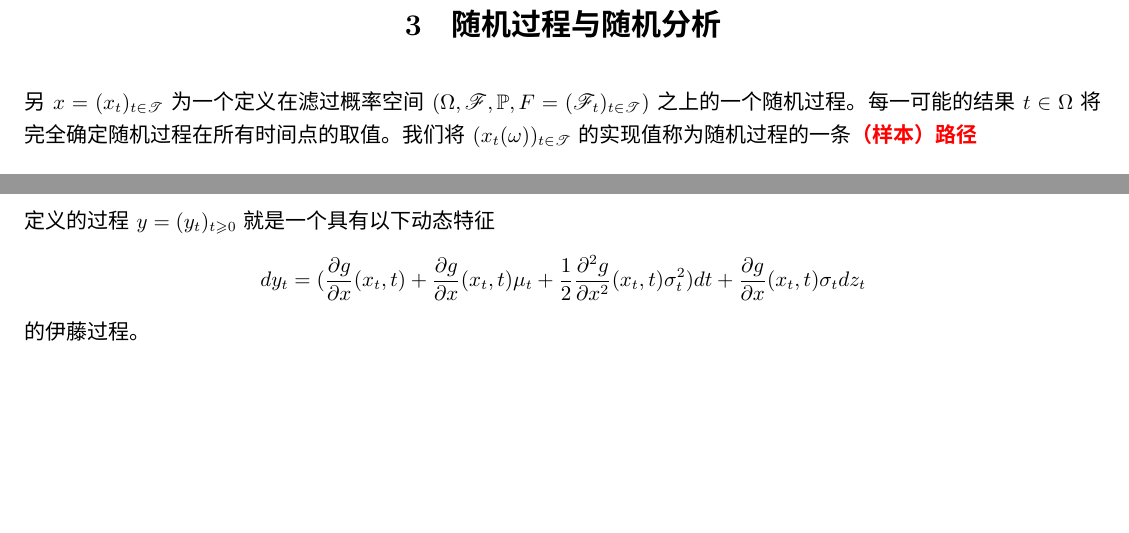
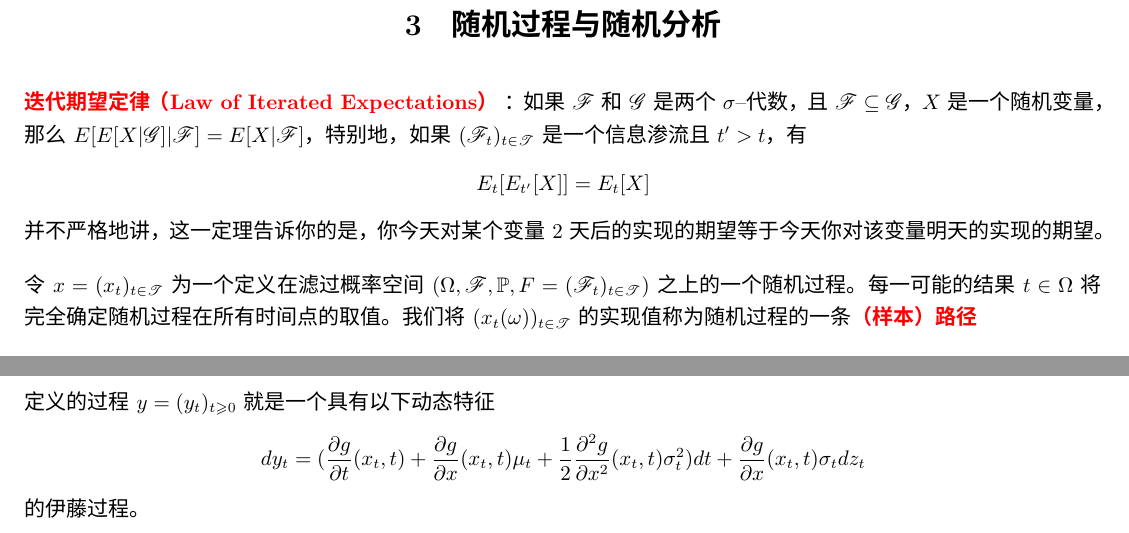
Before and after one commit to masterchiefjohn107/FIM, a LaTeX document (《固定收益建模》读书笔记.tex): two parts of pages 10 and 14 of 14 before the commit and two parts of pages 10 and 14 of 15 after it, joined at a grey line, cut so that both start at the same text, the shorter picture padded with empty space. Compiled offline with XeLaTeX; a missing font is replaced by an installed copy or a similar font.

Commit message:
读到P51了

```diff
--- a/《固定收益建模》读书笔记.tex
+++ b/《固定收益建模》读书笔记.tex
@@ -281,7 +281,9 @@ $$B_i=\sum\limits_{n=1}^N Y_{in}exp\{-a\tau-b\theta(1-e^{-\tau/\theta})-c\tau e^
 
 \section{随机过程与随机分析}
 
-另$x=(x_t)_{t \in \mathscr{T}}$为一个定义在滤过概率空间$(\Omega,\mathscr{F},\mathbb{P},F=(\mathscr{F}_t)_{t \in \mathscr{T}})$之上的一个随机过程。每一可能的结果$t \in \Omega$将完全确定随机过程在所有时间点的取值。我们将$(x_t(\omega))_{t \in \mathscr{T}}$的实现值称为随机过程的一条\qd{（样本）路径}
+\qd{迭代期望定律（Law of Iterated Expectations）}：如果$\mathscr{F}$和$\mathscr{G}$是两个$\sigma$--代数，且$\mathscr{F} \subseteq \mathscr{G}$，$X$是一个随机变量，那么$E[E[X|\mathscr{G}]|\mathscr{F}]=E[X|\mathscr{F}]$，特别地，如果$(\mathscr{F}_t)_{t \in \mathscr{T}}$是一个信息渗流且$t'>t$，有$$E_t[E_{t'}[X]]=E_t[X]$$并不严格地讲，这一定理告诉你的是，你今天对某个变量2天后的实现的期望等于今天你对该变量明天的实现的期望。
+
+令$x=(x_t)_{t \in \mathscr{T}}$为一个定义在滤过概率空间$(\Omega,\mathscr{F},\mathbb{P},F=(\mathscr{F}_t)_{t \in \mathscr{T}})$之上的一个随机过程。每一可能的结果$t \in \Omega$将完全确定随机过程在所有时间点的取值。我们将$(x_t(\omega))_{t \in \mathscr{T}}$的实现值称为随机过程的一条\qd{（样本）路径}
 
 随着时间的推移，我们将获得关于真实结果的新信息。通常我们将修改随机过程的未来取值的期望，或者更准确地讲，修正我们对随机过程在未来任何时点的取值的概率分布。
 
@@ -415,7 +417,7 @@ $$Var_t[\int_t^{t'}\sigma_u dz_u]=\int_t^{t'}E_t[\sigma_u^2]du$$
 
 伊藤引理基本上就是随机过程的链式法则。我们所表述的是一个广义伊藤过程的结果，但大多数时候是将这一结果应用于扩散过程的函数这一特殊情形。
 
-\qd{伊藤引理：}令$x=(t_t)_{t \geqslant 0}$是一个具有动态特征$$dx_t=\mu_t dt +\sigma_t dz_t$$的实数伊藤过程，其中$\mu$和$\sigma$都是实数过程，$z$是一个一维的标准布朗运动。令$g(x,t)$为一个对$x$两次连续可微，对t可微的实数函数。那么由$$y_t=g(x_t,t)$$定义的过程$y=(y_t)_{t \geqslant 0}$就是一个具有以下动态特征$$dy_t=(\frac{\partial g}{\partial x}(x_t,t)
+\qd{伊藤引理：}令$x=(t_t)_{t \geqslant 0}$是一个具有动态特征$$dx_t=\mu_t dt +\sigma_t dz_t$$的实数伊藤过程，其中$\mu$和$\sigma$都是实数过程，$z$是一个一维的标准布朗运动。令$g(x,t)$为一个对$x$两次连续可微，对t可微的实数函数。那么由$$y_t=g(x_t,t)$$定义的过程$y=(y_t)_{t \geqslant 0}$就是一个具有以下动态特征$$dy_t=(\frac{\partial g}{\partial t}(x_t,t)
 + \frac{\partial g}{\partial x}(x_t,t) \mu_t
 + \frac{1}{2}\frac{\partial^2 g}{\partial x^2}(x_t,t) \sigma_t^2)dt
 +\frac{\partial g}{\partial x}(x_t,t) \sigma_t dz_t$$的伊藤过程。
```
Also changed, not shown: P51.pdf (added), 《固定收益建模》读书笔记.pdf, 《固定收益建模》读书笔记.tex (9 more changed lines), 1 other file.
